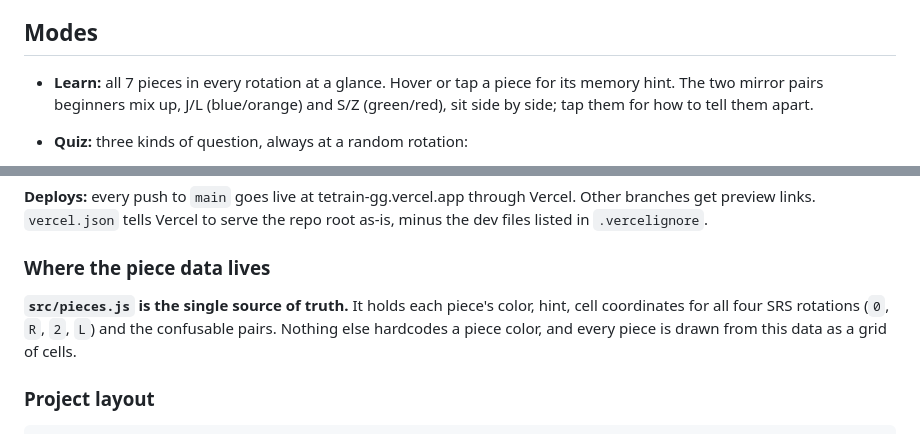
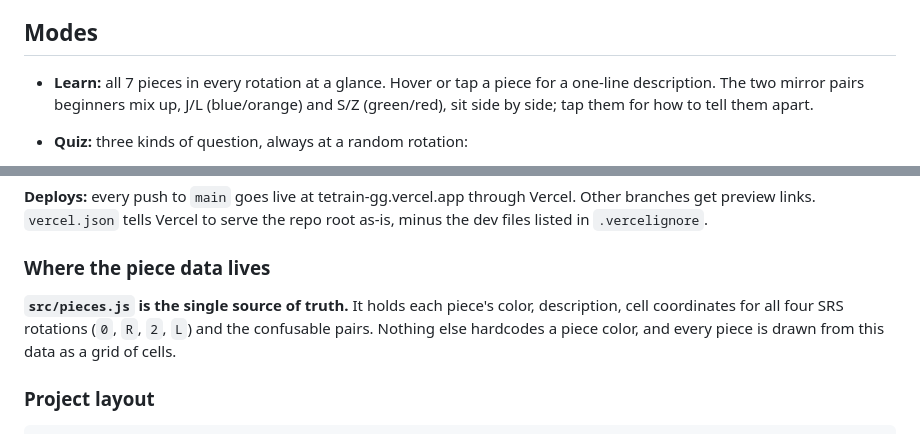
Before and after one commit to tanthai028/tetrain, a Markdown page: README.md, 2 parts joined by grey strips. GitHub-like rendering.

```diff
--- a/README.md
+++ b/README.md
@@ -6,7 +6,7 @@ tetrain.gg helps you memorize the Tetris Guideline piece colors and shapes until
 
 ## Modes
 
-- **Learn:** all 7 pieces in every rotation at a glance. Hover or tap a piece for its memory hint. The two mirror pairs beginners mix up, J/L (blue/orange) and S/Z (green/red), sit side by side; tap them for how to tell them apart.
+- **Learn:** all 7 pieces in every rotation at a glance. Hover or tap a piece for a one-line description. The two mirror pairs beginners mix up, J/L (blue/orange) and S/Z (green/red), sit side by side; tap them for how to tell them apart.
 - **Quiz:** three kinds of question, always at a random rotation:
   - **Shape → Color:** a gray piece; pick its color.
   - **Color → Shape:** a color; pick the matching gray piece.
@@ -55,7 +55,7 @@ The tests use Node's built-in test runner. They check that every piece has exact
 
 ### Where the piece data lives
 
-**`src/pieces.js` is the single source of truth.** It holds each piece's color, hint, cell coordinates for all four SRS rotations (`0`, `R`, `2`, `L`) and the confusable pairs. Nothing else hardcodes a piece color, and every piece is drawn from this data as a grid of cells.
+**`src/pieces.js` is the single source of truth.** It holds each piece's color, description, cell coordinates for all four SRS rotations (`0`, `R`, `2`, `L`) and the confusable pairs. Nothing else hardcodes a piece color, and every piece is drawn from this data as a grid of cells.
 
 ### Project layout
 
```
